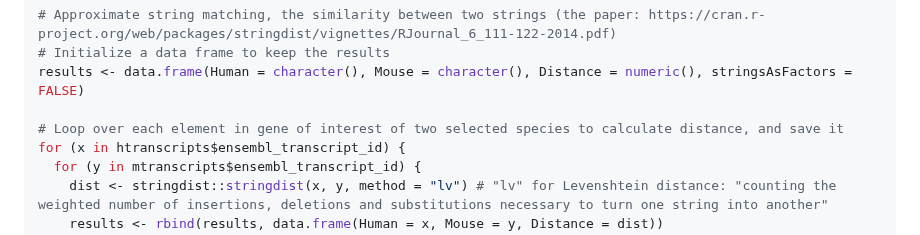
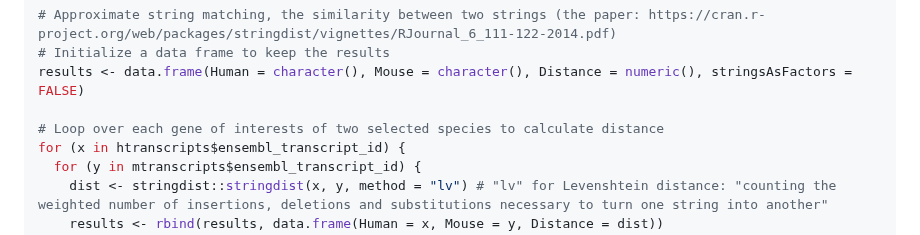
Before and after one commit to dincaslan/SelfRefreshing-Training, a Markdown page: BioinfoGeneral/UTRSequenceHomology.md, the part around the change. Drawn GitHub-style.

```diff
--- a/BioinfoGeneral/UTRSequenceHomology.md
+++ b/BioinfoGeneral/UTRSequenceHomology.md
@@ -102,7 +102,7 @@ mtranscripts <-mtranscripts[ mtranscripts["5utr"]!="Sequence unavailable",]
 # Initialize a data frame to keep the results
 results <- data.frame(Human = character(), Mouse = character(), Distance = numeric(), stringsAsFactors = FALSE)
 
-# Loop over each element in gene of interest of two selected species to calculate distance, and save it
+# Loop over each gene of interests of two selected species to calculate distance
 for (x in htranscripts$ensembl_transcript_id) {
   for (y in mtranscripts$ensembl_transcript_id) {
     dist <- stringdist::stringdist(x, y, method = "lv") # "lv" for Levenshtein distance: "counting the weighted number of insertions, deletions and substitutions necessary to turn one string into another"
```
